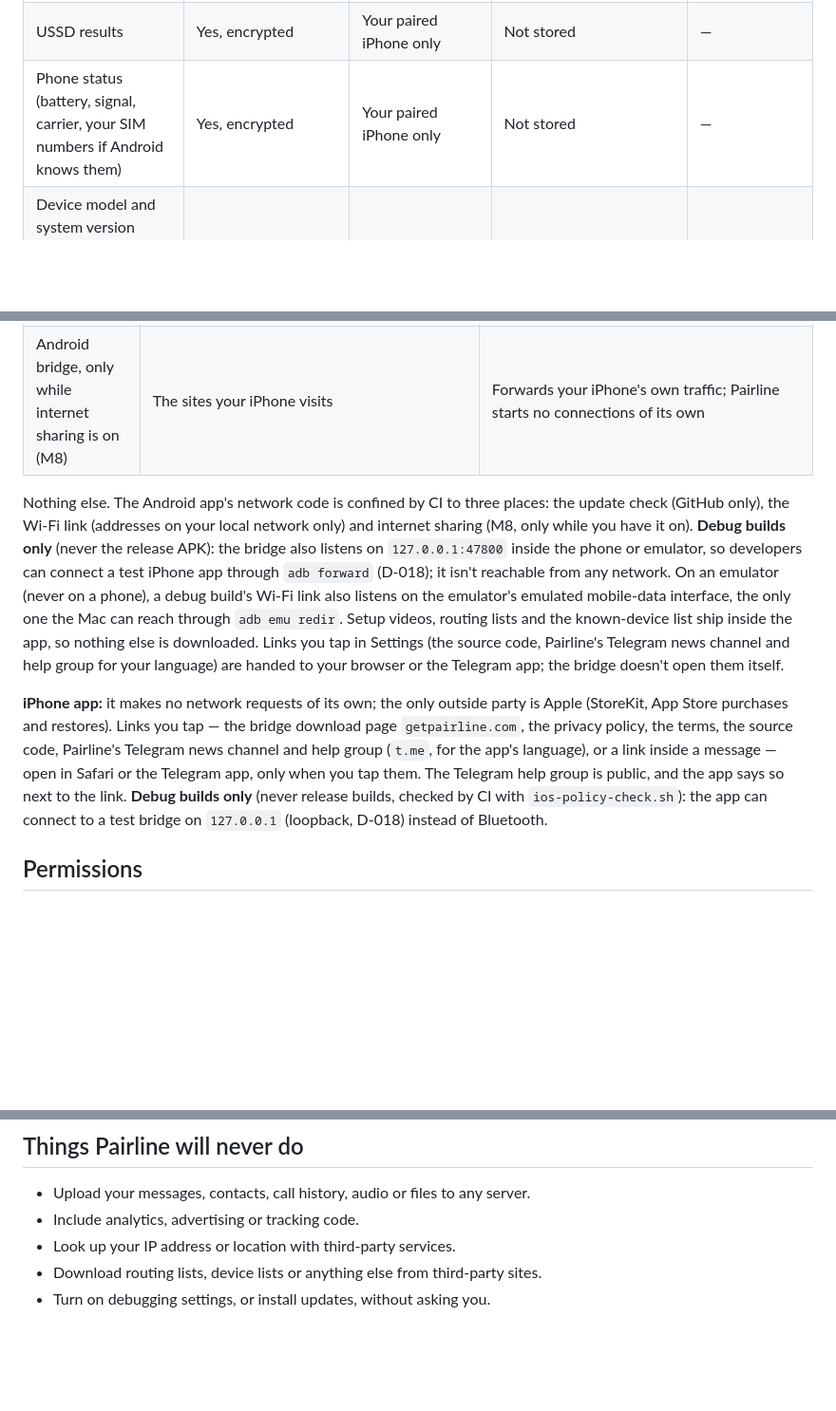
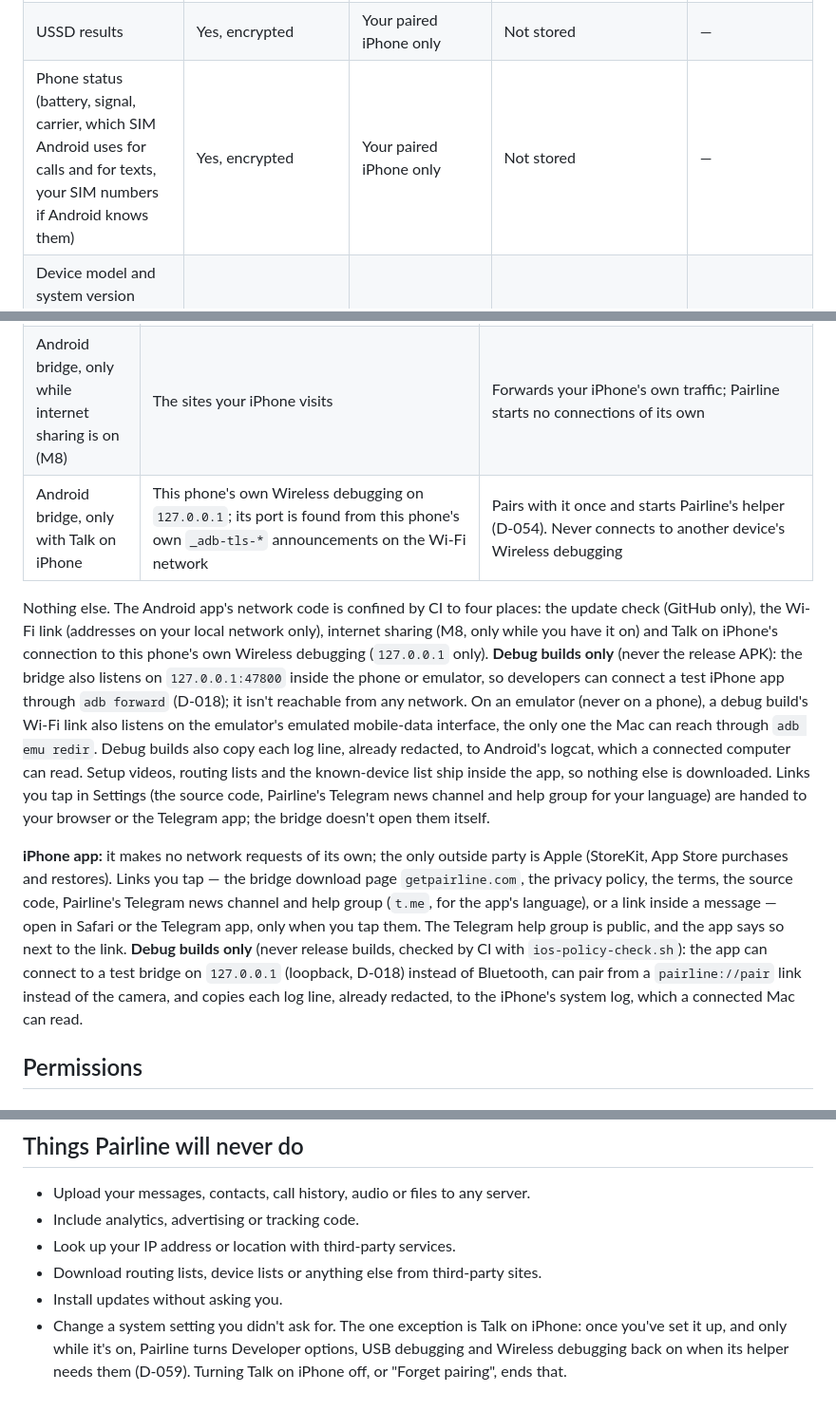
Before and after one commit to mirzaaghazadeh/pairline, a Markdown page: docs/PRIVACY.md, 3 parts joined by grey strips. Shown at 95% size. GitHub-like rendering; blank space fills up the shorter version.

```diff
--- a/docs/PRIVACY.md
+++ b/docs/PRIVACY.md
@@ -32,7 +32,7 @@ Any change that adds or changes a data flow or permission must update this file
 | Call audio, only with "Talk on iPhone" on and only during a call you take on the iPhone (M6) | Yes, encrypted | Streamed live between your two phones over your local Wi-Fi: the caller's voice to the iPhone, your iPhone's microphone into the call | Not stored, not recorded; logs keep only frame counts and loudness levels | — |
 | Wireless debugging pairing (Talk on iPhone, D-054) | No. Pairline connects only to this phone's own Wireless debugging, on 127.0.0.1; to find its port it looks for this phone's own `_adb-tls-*` announcements on the Wi-Fi network (mDNS), which every phone with Wireless debugging on sends anyway | Pairline's 2048-bit key in Pairline's no-backup storage, encrypted with an Android Keystore key; Android keeps the matching public key under Wireless debugging › Paired devices, named "Pairline". The 6-digit code you type goes only into that pairing and isn't stored | Until "Forget pairing" (and removing Pairline under Paired devices) |
 | USSD results | Yes, encrypted | Your paired iPhone only | Not stored | — |
-| Phone status (battery, signal, carrier, your SIM numbers if Android knows them) | Yes, encrypted | Your paired iPhone only | Not stored | — |
+| Phone status (battery, signal, carrier, which SIM Android uses for calls and for texts, your SIM numbers if Android knows them) | Yes, encrypted | Your paired iPhone only | Not stored | — |
 | Device model and system version (`device.info`: e.g. "Google Pixel 7", Android 16, app version; on the iPhone side the generic model "iPhone") | Yes, encrypted | The other paired phone only | Bridge app settings: the iPhone's model and iOS/app version, to show them on screen | Until unpair |
 | Pairing keys | No | — | Android Keystore-protected storage; iOS Secure Enclave or Keychain | Until unpair |
 | Pairing code (the QR code's one-time secret) | Only as the QR code on your screen | — | Bridge app memory only, never on disk or in logs | 5 minutes, or until used once |
@@ -72,13 +72,16 @@ Any change that adds or changes a data flow or permission must update this file
 | iPhone app | Your bridge phone over Bluetooth LE and local Wi-Fi | The link |
 | iPhone app | Apple App Store (StoreKit) | Purchases |
 | Android bridge, only while internet sharing is on (M8) | The sites your iPhone visits | Forwards your iPhone's own traffic; Pairline starts no connections of its own |
+| Android bridge, only with Talk on iPhone | This phone's own Wireless debugging on `127.0.0.1`; its port is found from this phone's own `_adb-tls-*` announcements on the Wi-Fi network | Pairs with it once and starts Pairline's helper (D-054). Never connects to another device's Wireless debugging |
 
-Nothing else. The Android app's network code is confined by CI to three places: the update check (GitHub only),
-the Wi-Fi link (addresses on your local network only) and internet sharing (M8, only while you have it on).
+Nothing else. The Android app's network code is confined by CI to four places: the update check (GitHub only),
+the Wi-Fi link (addresses on your local network only), internet sharing (M8, only while you have it on) and Talk on
+iPhone's connection to this phone's own Wireless debugging (`127.0.0.1` only).
 **Debug builds only** (never the release APK): the bridge also listens on `127.0.0.1:47800` inside the phone or
 emulator, so developers can connect a test iPhone app through `adb forward` (D-018); it isn't reachable from any
 network. On an emulator (never on a phone), a debug build's Wi-Fi link also listens on the emulator's emulated
-mobile-data interface, the only one the Mac can reach through `adb emu redir`. Setup videos, routing lists and the
+mobile-data interface, the only one the Mac can reach through `adb emu redir`. Debug builds also copy each log line,
+already redacted, to Android's logcat, which a connected computer can read. Setup videos, routing lists and the
 known-device list ship inside the app, so nothing else is downloaded.
 Links you tap in Settings (the source code, Pairline's Telegram news channel and help group for your language) are
 handed to your browser or the Telegram app; the bridge doesn't open them itself.
@@ -89,7 +92,8 @@ the source code, Pairline's Telegram news channel and help group (`t.me`, for th
 message — open in Safari or the Telegram app, only when you tap them. The Telegram help group is public, and the app
 says so next to the link. **Debug builds only** (never
 release builds, checked by CI with `ios-policy-check.sh`): the app can connect to a test bridge on `127.0.0.1`
-(loopback, D-018) instead of Bluetooth.
+(loopback, D-018) instead of Bluetooth, can pair from a `pairline://pair` link instead of the camera, and copies each
+log line, already redacted, to the iPhone's system log, which a connected Mac can read.
 
 ## Permissions
 
@@ -152,4 +156,7 @@ release builds, checked by CI with `ios-policy-check.sh`): the app can connect t
 - Include analytics, advertising or tracking code.
 - Look up your IP address or location with third-party services.
 - Download routing lists, device lists or anything else from third-party sites.
-- Turn on debugging settings, or install updates, without asking you.
+- Install updates without asking you.
+- Change a system setting you didn't ask for. The one exception is Talk on iPhone: once you've set it up, and only
+  while it's on, Pairline turns Developer options, USB debugging and Wireless debugging back on when its helper needs
+  them (D-059). Turning Talk on iPhone off, or "Forget pairing", ends that.
```
Also changed, not shown: other parts of docs/PRIVACY.md (+1 -1 lines), README.md (+22 -4 lines), docs/images/readme-screens.png.
